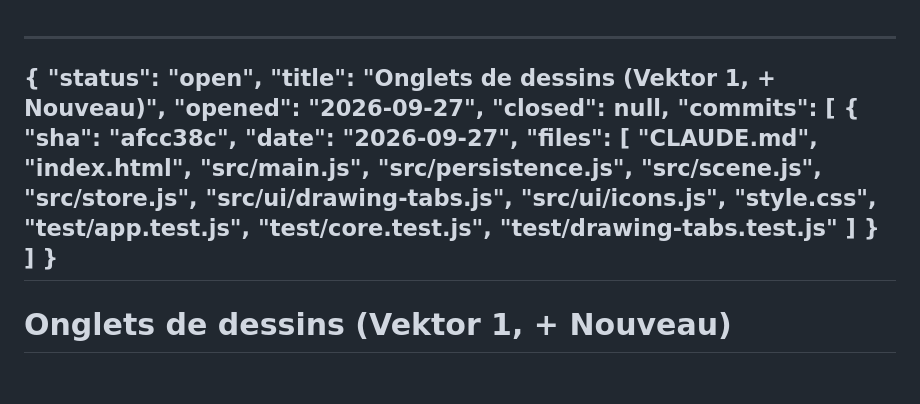
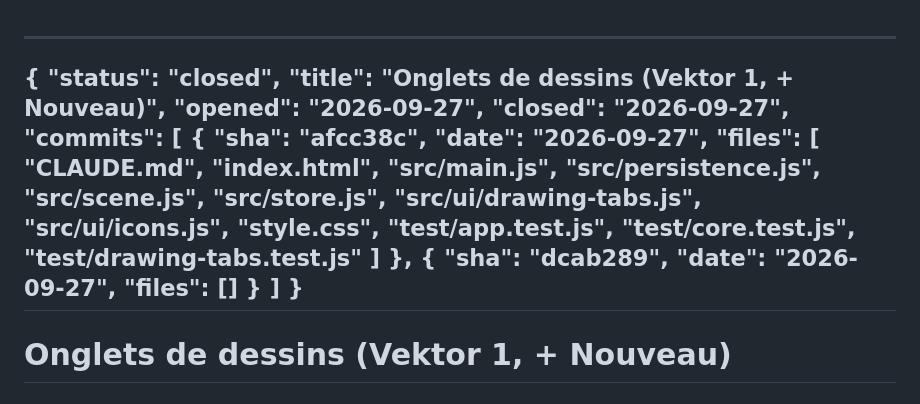
Before and after one commit to Floriane-ju/vektor, a Markdown page: ovrsee/plans/2026-09-27-onglets-de-dessins-vektor-1-nouveau.md, the part around the change. Drawn GitHub-style.

Commit message:
chore: suivi ovrsee — T-0126 fait

```diff
--- a/ovrsee/plans/2026-09-27-onglets-de-dessins-vektor-1-nouveau.md
+++ b/ovrsee/plans/2026-09-27-onglets-de-dessins-vektor-1-nouveau.md
@@ -1,9 +1,9 @@
 ---
 {
-  "status": "open",
+  "status": "closed",
   "title": "Onglets de dessins (Vektor 1, + Nouveau)",
   "opened": "2026-09-27",
-  "closed": null,
+  "closed": "2026-09-27",
   "commits": [
     {
       "sha": "afcc38c",
@@ -22,6 +22,11 @@
         "test/core.test.js",
         "test/drawing-tabs.test.js"
       ]
+    },
+    {
+      "sha": "dcab289",
+      "date": "2026-09-27",
+      "files": []
     }
   ]
 }
```
Also changed, not shown: ovrsee/plans/2026-09-27-micro-animations-de-l-interface-desactivables-rgaa-13-8.md (added, +92 -0 lines), ovrsee/tickets/T-0126-micro-animations-de-l-interface-desactivables.md (added, +27 -0 lines).
